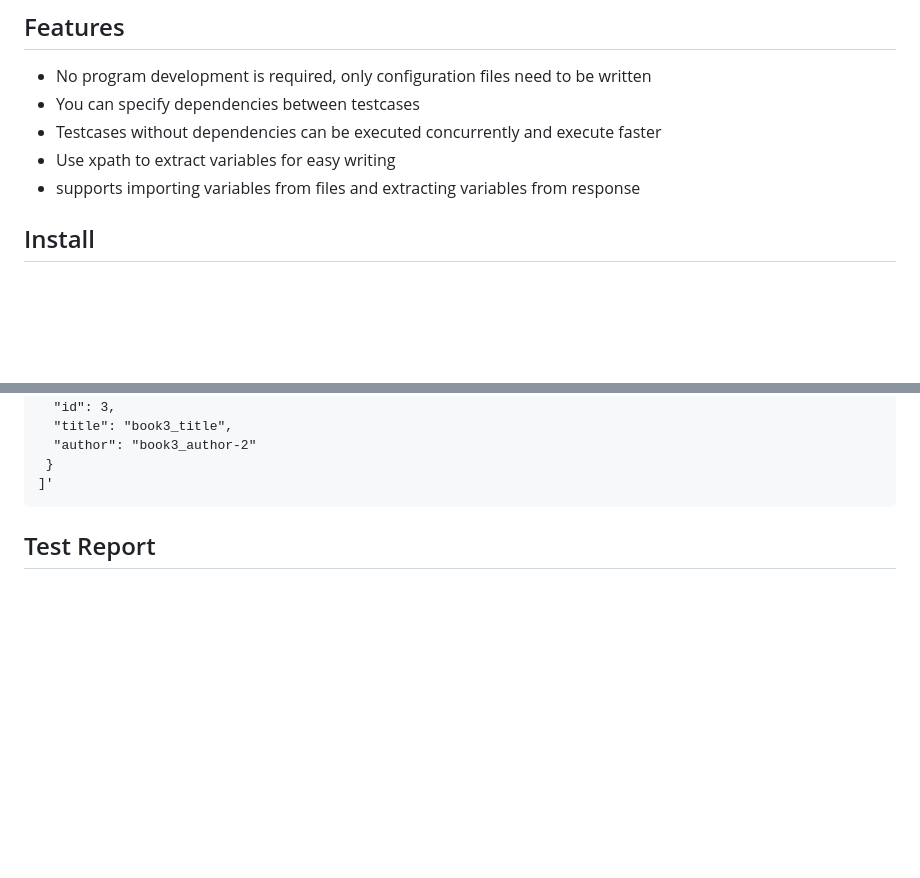
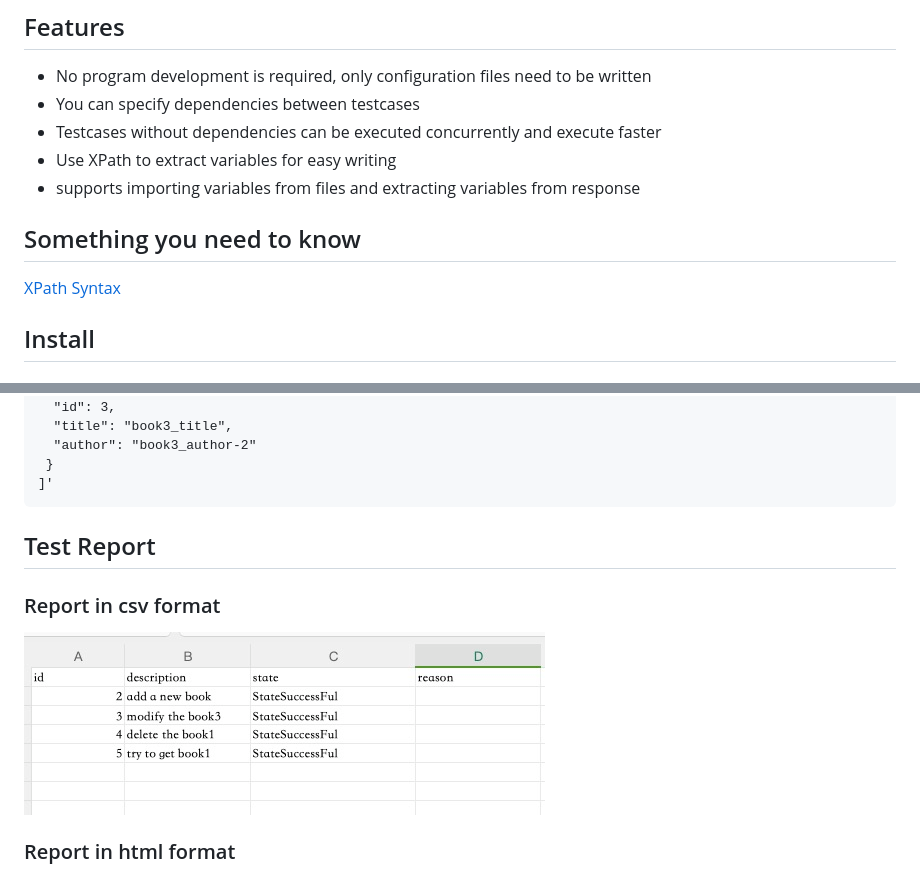
Before and after one commit to vearne/autotest, a Markdown page: README.md, 2 parts joined by grey strips. GitHub-like rendering; pictures changed too: img/result_csv.jpg (added); blank space fills up the shorter version.

````diff
--- a/README.md
+++ b/README.md
@@ -11,8 +11,11 @@ Automated testing framework for api services, http, gRPC
 * No program development is required, only configuration files need to be written
 * You can specify dependencies between testcases
 * Testcases without dependencies can be executed concurrently and execute faster
-* Use xpath to extract variables for easy writing
+* Use XPath to extract variables for easy writing
 * supports importing variables from files and extracting variables from response
+
+## Something you need to know
+[XPath Syntax](https://www.w3schools.com/xml/xpath_syntax.asp)
 
 ## Install
 ### 1) use the compiled binary file
@@ -96,6 +99,9 @@ autotest extract -x "//title" -j '[
 ]'
 ```
 ## Test Report
+### Report in csv format
+![report](https://github.com/vearne/autotest/raw/main/img/result_csv.jpg)
+### Report in html format
 ![report](https://github.com/vearne/autotest/raw/main/img/result_html.jpg)
 
 ## TODO
````
Also changed, not shown: README_zh.md (+8 -1 lines).
